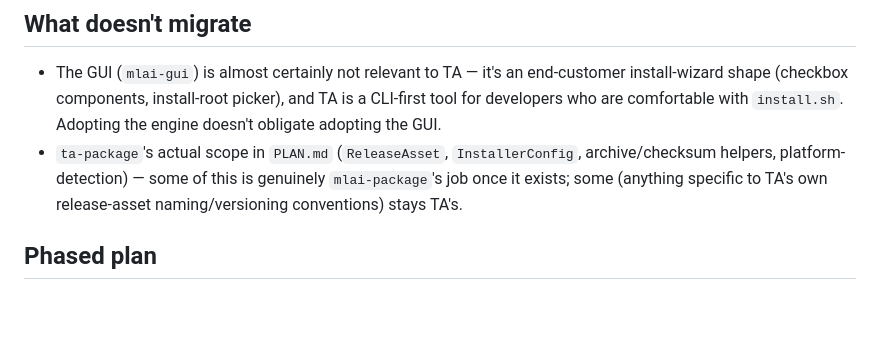
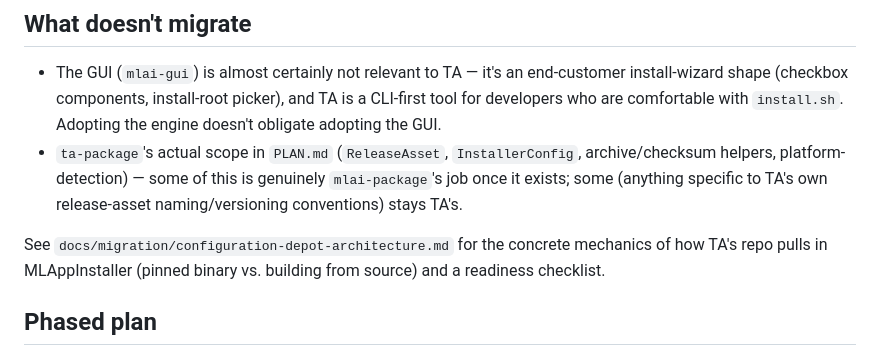
Before and after one commit to Trusted-Autonomy/MLAppInstaller, a Markdown page: docs/migration/ta-migration.md, the part around the change. GitHub-like rendering; blank space fills up the shorter version.

```diff
--- a/docs/migration/ta-migration.md
+++ b/docs/migration/ta-migration.md
@@ -79,6 +79,8 @@ requires_os = ["windows"]
 - The GUI (`mlai-gui`) is almost certainly not relevant to TA — it's an end-customer install-wizard shape (checkbox components, install-root picker), and TA is a CLI-first tool for developers who are comfortable with `install.sh`. Adopting the engine doesn't obligate adopting the GUI.
 - `ta-package`'s actual scope in `PLAN.md` (`ReleaseAsset`, `InstallerConfig`, archive/checksum helpers, platform-detection) — some of this is genuinely `mlai-package`'s job once it exists; some (anything specific to TA's own release-asset naming/versioning conventions) stays TA's.
 
+See `docs/migration/configuration-depot-architecture.md` for the concrete mechanics of how TA's repo pulls in MLAppInstaller (pinned binary vs. building from source) and a readiness checklist.
+
 ## Phased plan
 
 1. **Now**: author `manifest.toml` wrapping TA's existing `install.sh`/`install_local.sh` logic as setup commands (near-zero risk — `mlai` orchestrates, doesn't replace, TA's own scripts keep running exactly as they do today).
```
Also changed, not shown: docs/migration/adopter-migration-guide.md (+2 -0 lines), docs/migration/configuration-depot-architecture.md (added, +82 -0 lines).
